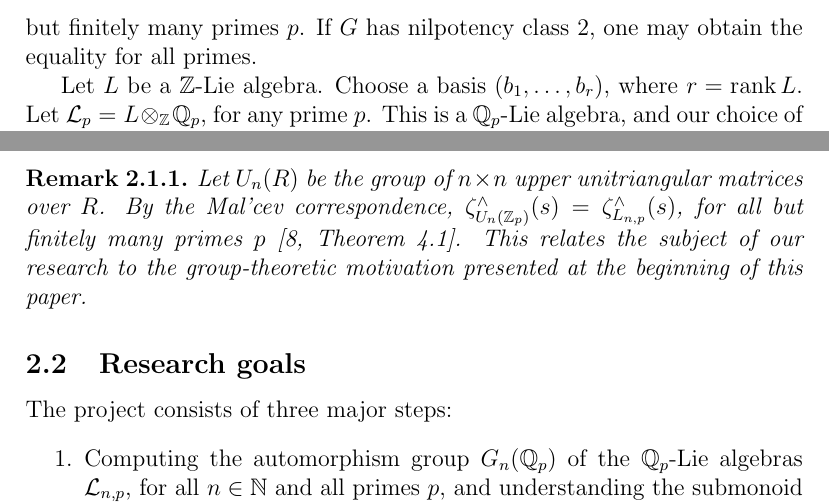
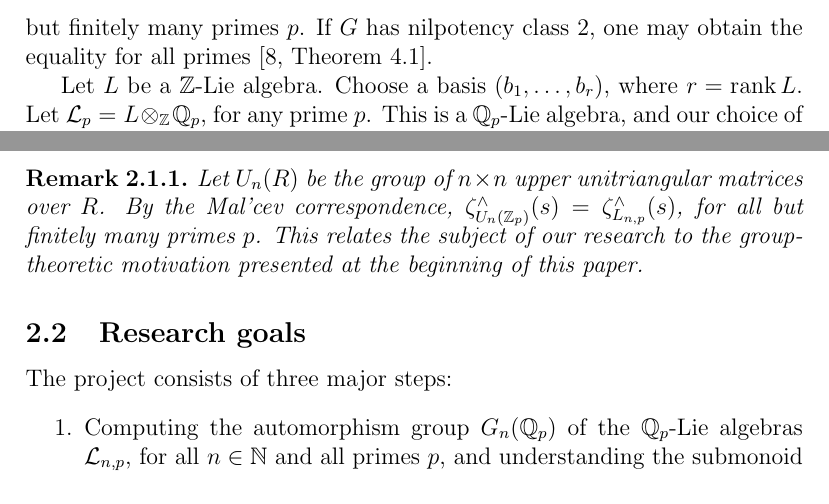
Before and after one commit to HaimL76/automorphisms, a LaTeX paper (proposal-long-review.tex): two parts of pages 6 and 7 of 15, joined at a grey line, cut so that both start at the same text. Compiled offline with pdfLaTeX.

Commit message:
long 120

```diff
--- a/proposal-long-review.tex
+++ b/proposal-long-review.tex
@@ -109,7 +109,7 @@ As an example, consider the group $G=\mathbb{Z}$, for which every finite-index s
 This research concentrates on the growth of \textbf{pro-isomorphic} subgroups defined above, hence we shall restrict our further discussion to the pro-isomorphic case only.
 \subsection{Linearization}
 We may transfer the ideas from the above discussion about groups to a linear context, where we can use tools from linear algebra.
-If $L$ is a $\mathbb{Z}$-Lie algebra, namely a free $\mathbb{Z}$-module of finite rank with a Lie bracket operation, then consider the number $a_{n}^{\wedge}(L)$ of subalgebras $M\leq L$ of index $n$ such that $M\otimes_{\mathbb{Z}}\mathbb{Z}_p\cong L\otimes_{\mathbb{Z}}\mathbb{Z}_p$ for all primes $p$. It is known that $a_{n}^{\wedge}(L)<\infty$ for all $n\in\mathbb{N}$. The Dirichlet series $\zeta_{L}^{\wedge}(s):=\sum_{n=1}^{\infty}{a_{n}^{\wedge}}(L)n^{-s}$ is called the \textbf{pro-isomorphic zeta-function} of $L$. By the Mal'cev correspondence, to every $\mathcal{T}$-group $G$ one may associate a Lie algebra $L=L(G)$ such that $\zeta_{G,p}^{\wedge}(s)=\zeta_{L,p}^{\wedge}(s)$ for all but finitely many primes $p$. If $G$ has nilpotency class $2$, one may obtain the equality for all primes.\par
+If $L$ is a $\mathbb{Z}$-Lie algebra, namely a free $\mathbb{Z}$-module of finite rank with a Lie bracket operation, then consider the number $a_{n}^{\wedge}(L)$ of subalgebras $M\leq L$ of index $n$ such that $M\otimes_{\mathbb{Z}}\mathbb{Z}_p\cong L\otimes_{\mathbb{Z}}\mathbb{Z}_p$ for all primes $p$. It is known that $a_{n}^{\wedge}(L)<\infty$ for all $n\in\mathbb{N}$. The Dirichlet series $\zeta_{L}^{\wedge}(s):=\sum_{n=1}^{\infty}{a_{n}^{\wedge}}(L)n^{-s}$ is called the \textbf{pro-isomorphic zeta-function} of $L$. By the Mal'cev correspondence, to every $\mathcal{T}$-group $G$ one may associate a Lie algebra $L=L(G)$ such that $\zeta_{G,p}^{\wedge}(s)=\zeta_{L,p}^{\wedge}(s)$ for all but finitely many primes $p$. If $G$ has nilpotency class $2$, one may obtain the equality for all primes \cite[Theorem 4.1]{GrunewaldSegalSmith}.\par
 Let $L$ be a $\mathbb{Z}$-Lie algebra. Choose a basis $(b_1,\dots,b_r)$, where $r=\mathrm{rank}\,L$. Let $\mathcal{L}_{p}=L\otimes_{\mathbb{Z}}\mathbb{Q}_p$, for any prime $p$. This is a $\mathbb{Q}_p$-Lie algebra, and our choice of basis allows us to identify the automorphism group $G(\mathbb{Q}_p)=Aut_{\mathbb{Q}_p}(\mathcal{L}_{p})$ with a subgroup of $GL_r(\mathbb{Q}_p)$. Note that $\mathcal{L}_{p}$ contains a $\mathbb{Z}_p$-lattice $L_{p}=L\otimes_{\mathbb{Z}}\mathbb{Z}_p$. If $\varphi\in G(\mathbb{Q}_p)$, then $\varphi(L_{p})=L_{p}$ if and only if $\varphi\in G(\mathbb{Z}_p)=G(\mathbb{Q}_p)\cap GL_r(\mathbb{Z}_p)$. Similarly, $\varphi(L_{p})\subseteq L_{p}$ if and only if $\varphi\in G^{+}(\mathbb{Q}_p):=G(\mathbb{Q}_p)\cap {M}_r(\mathbb{Z}_p)$, where ${M}_r(\mathbb{Z}_p)$ is the collection of $r\times r$ matrices with entries in $\mathbb{Z}_p$. Note that $G^{+}(\mathbb{Q}_p)$ is a monoid, not a group.\par
 We consider automorphisms as acting from the right, hence, considering right cosets of $G(\mathbb{Z}_p)$, we observe that there is a bijection between the set $G(\mathbb{Z}_p)\backslash G^{+}(\mathbb{Q}_p)$ of right cosets of $G(\mathbb{Z}_p)$ and the set $\{M\leq L_{p} : M\cong L_{p}\}$ of $L_{p}$-subalgebras which are isomorphic to $L_{p}$ itself. This bijection takes $G(\mathbb{Z}_p)g$ to $M=\varphi(L_{p})$, for $\varphi\in G(\mathbb{Z}_p)g$.
 Observe that $[L_{p}:M]=|\det\varphi|_p^{-1}$, where $|\cdot|_p$ is the $p$-adic norm on $\mathbb{Q}_{p}$, and therefore,
@@ -130,7 +130,7 @@ Let $R$ be a commutative ring, and let $L_{n}(R)$ be the set of strictly upper t
 
 Let $e_{ij}\in{L_{n}}$ be the matrix with $1$ in the $(i,j)$ entry and $0$ elsewhere. Then $B:=\{e_{ij} : 1\leq{i}<{j}\leq{n}\}$ is a basis of $L_{n}$, which we order as follows: $(e_{12},\dots,e_{n-1,n},e_{13},\dots,e_{n-2,n},e_{14},\dots,e_{n-3,n},\dots,e_{1n})$. In other words we order the elements of $B$ so that $e_{ij}<e_{kl}$ if either $j-i<l-k$ or if $j-i=l-k$ and $i<k$. Note that $\gamma_{1}L_{n},\dots,\gamma_{n-1}L_{n}$ are spanned by final segments of $B$. The aim of our research is to study the pro-isomorphic zeta function of $L_{n}$. Berman has computed $\zeta_{L_{4,p}}^{\wedge}(s)$ explicitly for all $p$ \cite[following proposition 3.7]{Berman} and has shown that $\zeta_{L_{5,p}}^{\wedge}(s)$ are uniform \cite[Proposition 3.12]{Berman}.
 \begin{remark}
-Let $U_n(R)$ be the group of $n\times{n}$ upper unitriangular matrices over $R$. By the Mal'cev correspondence, ${\zeta^\wedge_{U_{n}(\mathbb{Z}_{p})}}(s)={\zeta^\wedge_{L_{n,p}}}(s)$, for all but finitely many primes $p$ \cite[Theorem 4.1]{GrunewaldSegalSmith}. This relates the subject of our research to the group-theoretic motivation presented at the beginning of this paper.
+Let $U_n(R)$ be the group of $n\times{n}$ upper unitriangular matrices over $R$. By the Mal'cev correspondence, ${\zeta^\wedge_{U_{n}(\mathbb{Z}_{p})}}(s)={\zeta^\wedge_{L_{n,p}}}(s)$, for all but finitely many primes $p$. This relates the subject of our research to the group-theoretic motivation presented at the beginning of this paper.
 \end{remark}
 \subsection{Research goals}
 The project consists of three major steps:
```
Also changed, not shown: proposal-long-review.pdf, 1 other file.
